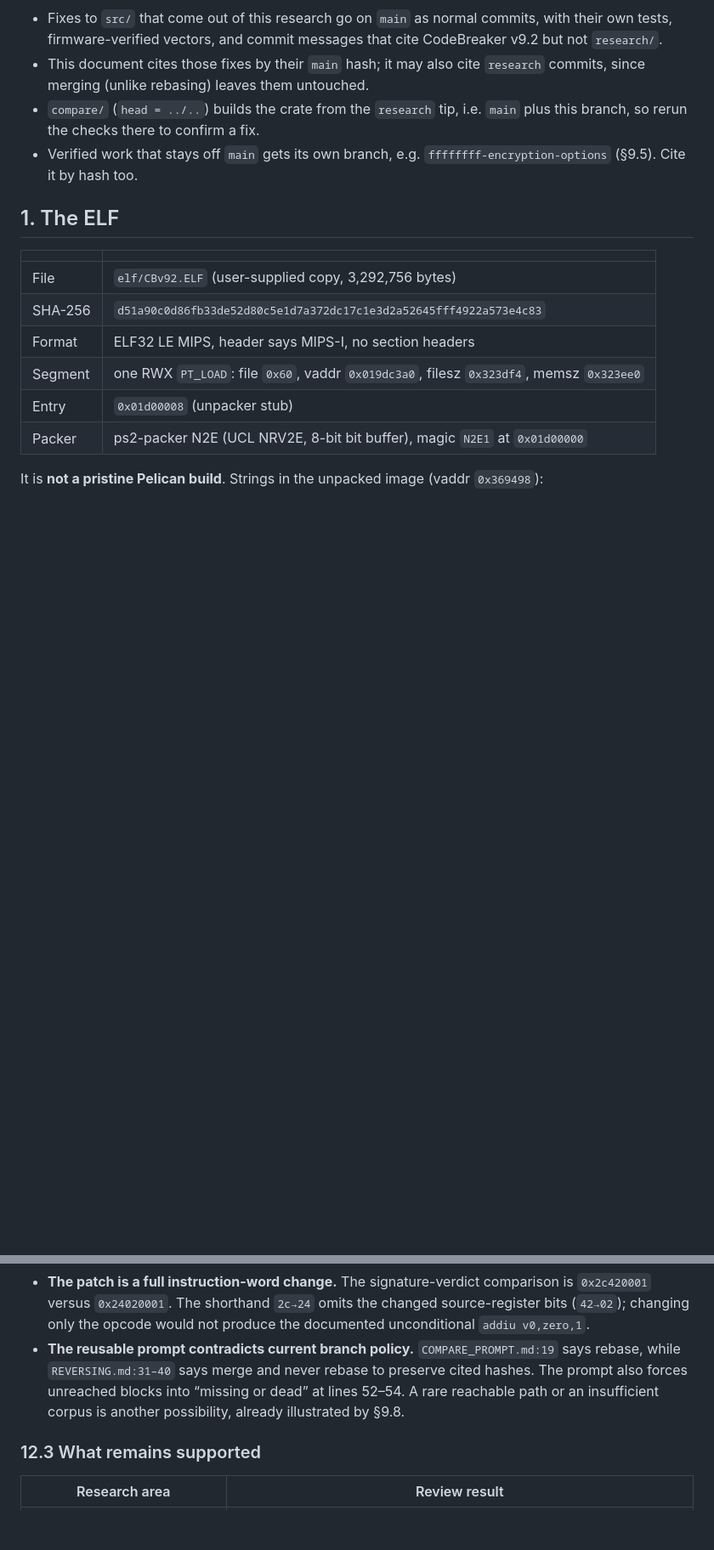
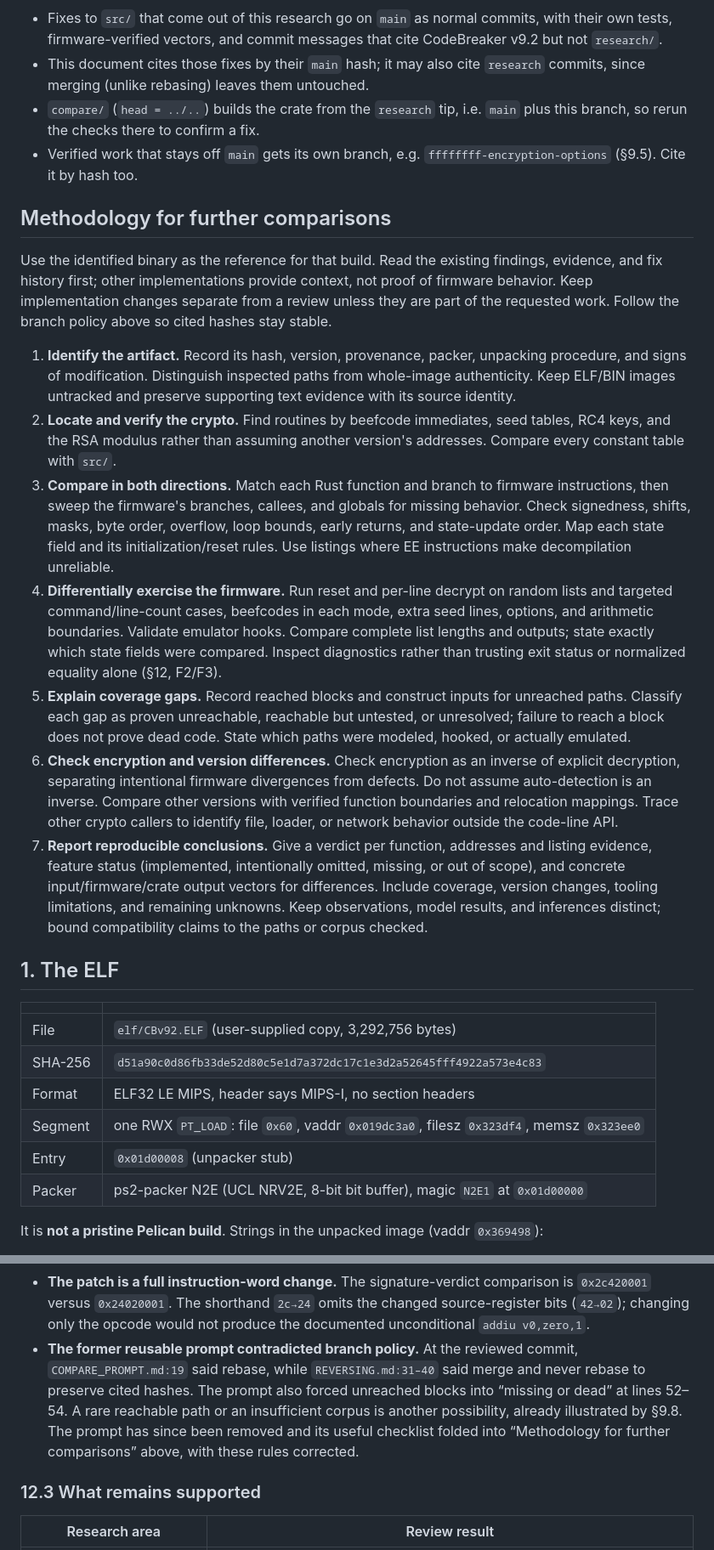
Before and after one commit to mlafeldt/codebreaker-rs, a Markdown page: research/REVERSING.md, 2 parts joined by grey strips. Shown at 85% size. Rendered like a GitHub page; blank space fills up the shorter version.

```diff
--- a/research/REVERSING.md
+++ b/research/REVERSING.md
@@ -42,6 +42,51 @@ stable and citable:
   `main` plus this branch, so rerun the checks there to confirm a fix.
 * Verified work that stays off `main` gets its own branch, e.g.
   `ffffffff-encryption-options` (§9.5). Cite it by hash too.
+
+
+## Methodology for further comparisons
+
+Use the identified binary as the reference for that build. Read the existing
+findings, evidence, and fix history first; other implementations provide
+context, not proof of firmware behavior. Keep implementation changes separate
+from a review unless they are part of the requested work. Follow the branch
+policy above so cited hashes stay stable.
+
+1. **Identify the artifact.** Record its hash, version, provenance, packer,
+   unpacking procedure, and signs of modification. Distinguish inspected paths
+   from whole-image authenticity. Keep ELF/BIN images untracked and preserve
+   supporting text evidence with its source identity.
+2. **Locate and verify the crypto.** Find routines by beefcode immediates,
+   seed tables, RC4 keys, and the RSA modulus rather than assuming another
+   version's addresses. Compare every constant table with `src/`.
+3. **Compare in both directions.** Match each Rust function and branch to
+   firmware instructions, then sweep the firmware's branches, callees, and
+   globals for missing behavior. Check signedness, shifts, masks, byte order,
+   overflow, loop bounds, early returns, and state-update order. Map each state
+   field and its initialization/reset rules. Use listings where EE instructions
+   make decompilation unreliable.
+4. **Differentially exercise the firmware.** Run reset and per-line decrypt on
+   random lists and targeted command/line-count cases, beefcodes in each mode,
+   extra seed lines, options, and arithmetic boundaries. Validate emulator
+   hooks. Compare complete list lengths and outputs; state exactly which state
+   fields were compared. Inspect diagnostics rather than trusting exit status
+   or normalized equality alone (§12, F2/F3).
+5. **Explain coverage gaps.** Record reached blocks and construct inputs for
+   unreached paths. Classify each gap as proven unreachable, reachable but
+   untested, or unresolved; failure to reach a block does not prove dead code.
+   State which paths were modeled, hooked, or actually emulated.
+6. **Check encryption and version differences.** Check encryption as an inverse
+   of explicit decryption, separating intentional firmware divergences from
+   defects. Do not assume auto-detection is an inverse. Compare other versions
+   with verified function boundaries and relocation mappings. Trace other
+   crypto callers to identify file, loader, or network behavior outside the
+   code-line API.
+7. **Report reproducible conclusions.** Give a verdict per function, addresses
+   and listing evidence, feature status (implemented, intentionally omitted,
+   missing, or out of scope), and concrete input/firmware/crate output vectors
+   for differences. Include coverage, version changes, tooling limitations,
+   and remaining unknowns. Keep observations, model results, and inferences
+   distinct; bound compatibility claims to the paths or corpus checked.
 
 
 ## 1. The ELF
@@ -1691,11 +1736,13 @@ crate defect:
   comparison is `0x2c420001` versus `0x24020001`. The shorthand `2c→24`
   omits the changed source-register bits (`42→02`); changing only the opcode
   would not produce the documented unconditional `addiu v0,zero,1`.
-- **The reusable prompt contradicts current branch policy.**
-  `COMPARE_PROMPT.md:19` says rebase, while `REVERSING.md:31–40` says merge and
-  never rebase to preserve cited hashes. The prompt also forces unreached
-  blocks into “missing or dead” at lines 52–54. A rare reachable path or an
-  insufficient corpus is another possibility, already illustrated by §9.8.
+- **The former reusable prompt contradicted branch policy.** At the reviewed
+  commit, `COMPARE_PROMPT.md:19` said rebase, while `REVERSING.md:31–40` said
+  merge and never rebase to preserve cited hashes. The prompt also forced
+  unreached blocks into “missing or dead” at lines 52–54. A rare reachable
+  path or an insufficient corpus is another possibility, already illustrated
+  by §9.8. The prompt has since been removed and its useful checklist folded
+  into “Methodology for further comparisons” above, with these rules corrected.
 
 ### 12.3 What remains supported
 
```
Also changed, not shown: other parts of research/REVERSING.md (+1 -1 lines), research/COMPARE_PROMPT.md (deleted, +0 -75 lines).
